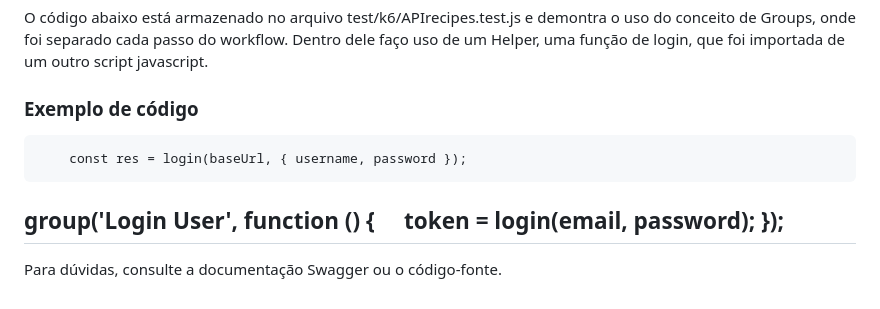
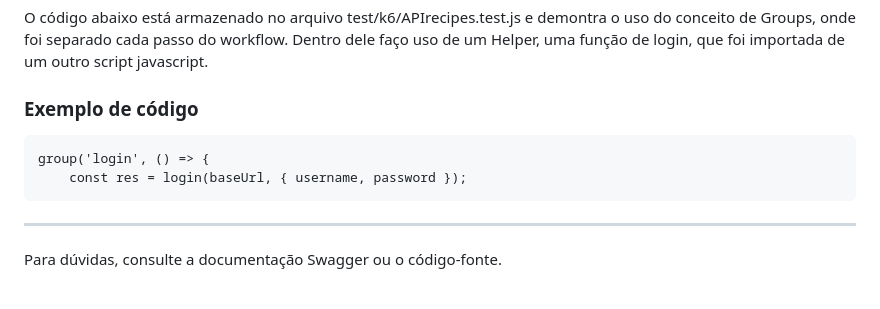
Before and after one commit to giumiglioli/PGATS-API-TF, a Markdown page: README.md, the part around the change. Drawn GitHub-style.

Commit message:
Atualizando o README.md file

````diff
--- a/README.md
+++ b/README.md
@@ -235,13 +235,10 @@ Organização do script em partes, cada uma cobrindo o uso de um endpoint. Dessa
 O código abaixo está armazenado no arquivo test/k6/APIrecipes.test.js e demontra o uso do conceito de Groups, onde foi separado cada passo do workflow.  Dentro dele faço uso de um Helper, uma função de login, que foi importada de um outro script javascript.
 
 ### Exemplo de código
-```group('login', () => {
+```
+group('login', () => {
     const res = login(baseUrl, { username, password });
 ```
-
-group('Login User', function () {
-    token = login(email, password);
-});
 ---
 
 Para dúvidas, consulte a documentação Swagger ou o código-fonte.
````
